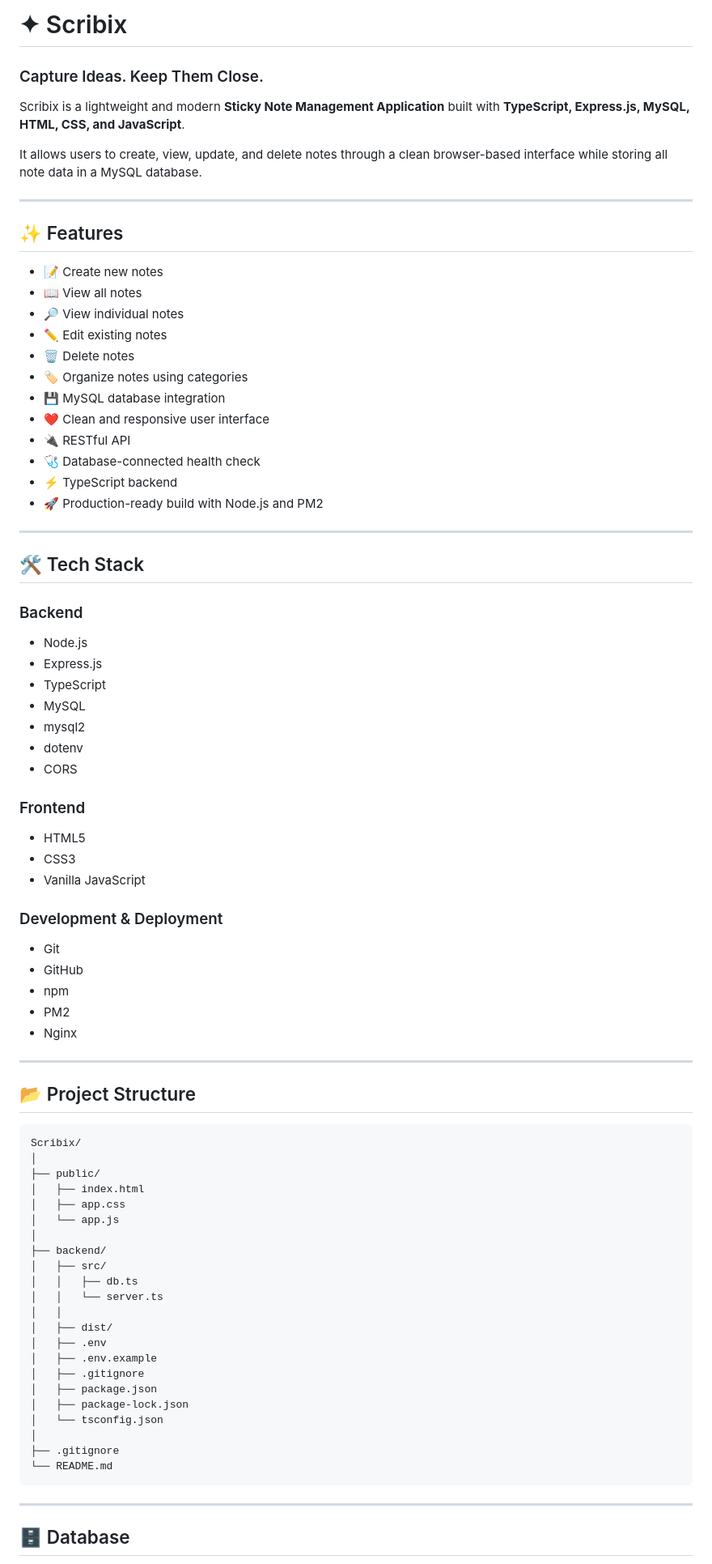
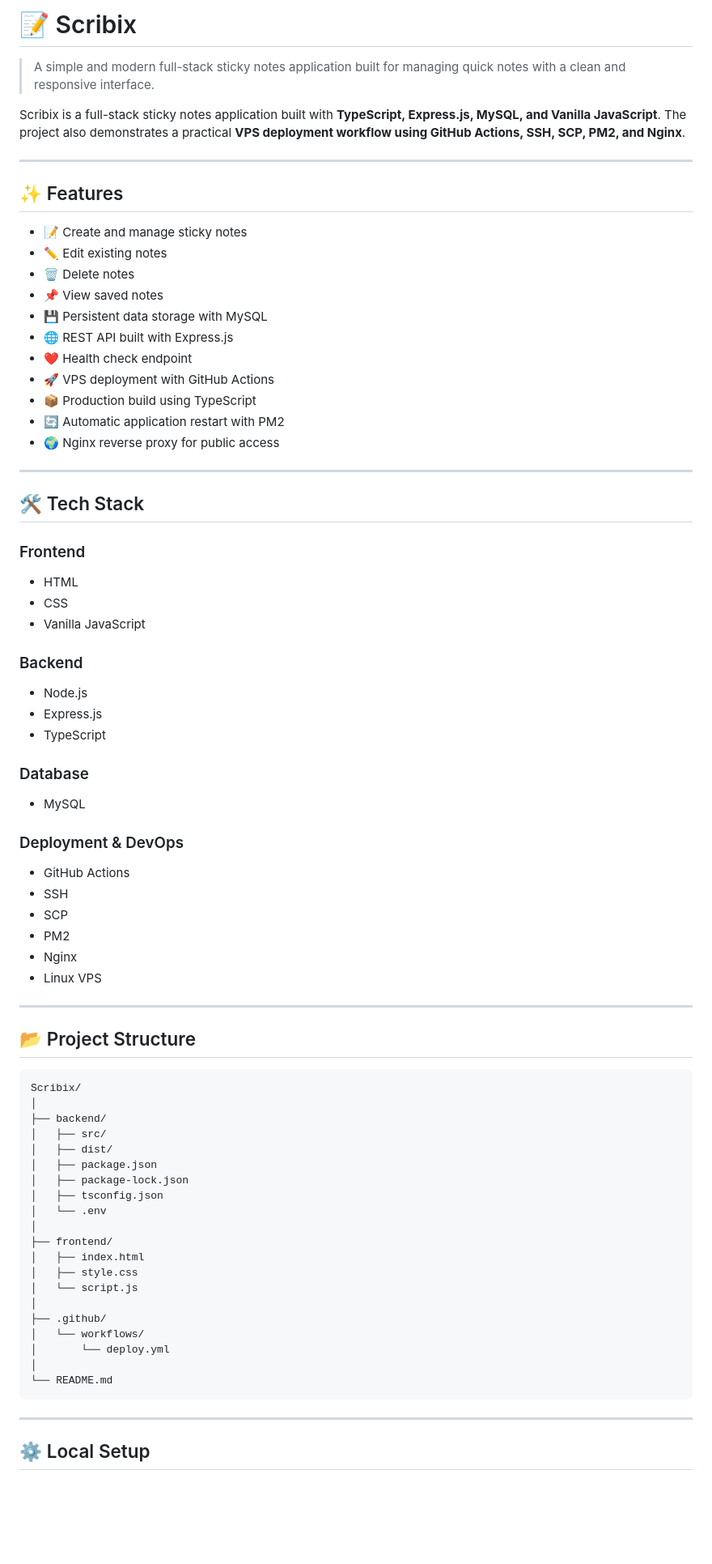
Before and after one commit to fahmida47/Scribix, a Markdown page: README.md, the part around one of its changes. Shown at 81% size. Drawn GitHub-style; blank space fills up the shorter version.

Commit message:
Revise README for clarity and updated information
Updated project description, features, tech stack, and deployment details in README.md.

````diff
--- a/README.md
+++ b/README.md
@@ -1,55 +1,54 @@
-# ✦ Scribix
+# 📝 Scribix
 
-### Capture Ideas. Keep Them Close.
+> A simple and modern full-stack sticky notes application built for managing quick notes with a clean and responsive interface.
 
-Scribix is a lightweight and modern **Sticky Note Management Application** built with **TypeScript, Express.js, MySQL, HTML, CSS, and JavaScript**.
-
-It allows users to create, view, update, and delete notes through a clean browser-based interface while storing all note data in a MySQL database.
+Scribix is a full-stack sticky notes application built with **TypeScript, Express.js, MySQL, and Vanilla JavaScript**.
+The project also demonstrates a practical **VPS deployment workflow using GitHub Actions, SSH, SCP, PM2, and Nginx**.
 
 ---
 
 ## ✨ Features
 
-- 📝 Create new notes
-- 📖 View all notes
-- 🔎 View individual notes
-- ✏️ Edit existing notes
-- 🗑️ Delete notes
-- 🏷️ Organize notes using categories
-- 💾 MySQL database integration
-- ❤️ Clean and responsive user interface
-- 🔌 RESTful API
-- 🩺 Database-connected health check
-- ⚡ TypeScript backend
-- 🚀 Production-ready build with Node.js and PM2
+* 📝 Create and manage sticky notes
+* ✏️ Edit existing notes
+* 🗑️ Delete notes
+* 📌 View saved notes
+* 💾 Persistent data storage with MySQL
+* 🌐 REST API built with Express.js
+* ❤️ Health check endpoint
+* 🚀 VPS deployment with GitHub Actions
+* 📦 Production build using TypeScript
+* 🔄 Automatic application restart with PM2
+* 🌍 Nginx reverse proxy for public access
 
 ---
 
 ## 🛠️ Tech Stack
 
+### Frontend
+
+* HTML
+* CSS
+* Vanilla JavaScript
+
 ### Backend
 
-- Node.js
-- Express.js
-- TypeScript
-- MySQL
-- mysql2
-- dotenv
-- CORS
+* Node.js
+* Express.js
+* TypeScript
 
-### Frontend
+### Database
 
-- HTML5
-- CSS3
-- Vanilla JavaScript
+* MySQL
 
-### Development & Deployment
+### Deployment & DevOps
 
-- Git
-- GitHub
-- npm
-- PM2
-- Nginx
+* GitHub Actions
+* SSH
+* SCP
+* PM2
+* Nginx
+* Linux VPS
 
 ---
 
@@ -58,29 +57,27 @@ It allows users to create, view, update, and delete notes through a clean browse
 ```text
 Scribix/
 │
-├── public/
-│   ├── index.html
-│   ├── app.css
-│   └── app.js
-│
 ├── backend/
 │   ├── src/
-│   │   ├── db.ts
-│   │   └── server.ts
-│   │
 │   ├── dist/
-│   ├── .env
-│   ├── .env.example
-│   ├── .gitignore
 │   ├── package.json
 │   ├── package-lock.json
-│   └── tsconfig.json
+│   ├── tsconfig.json
+│   └── .env
 │
-├── .gitignore
+├── frontend/
+│   ├── index.html
+│   ├── style.css
+│   └── script.js
+│
+├── .github/
+│   └── workflows/
+│       └── deploy.yml
+│
 └── README.md
 ```
 
 ---
 
-## 🗄️ Database
+## ⚙️ Local Setup
 
````
Also changed, not shown: other parts of README.md (+147 -275 lines).
